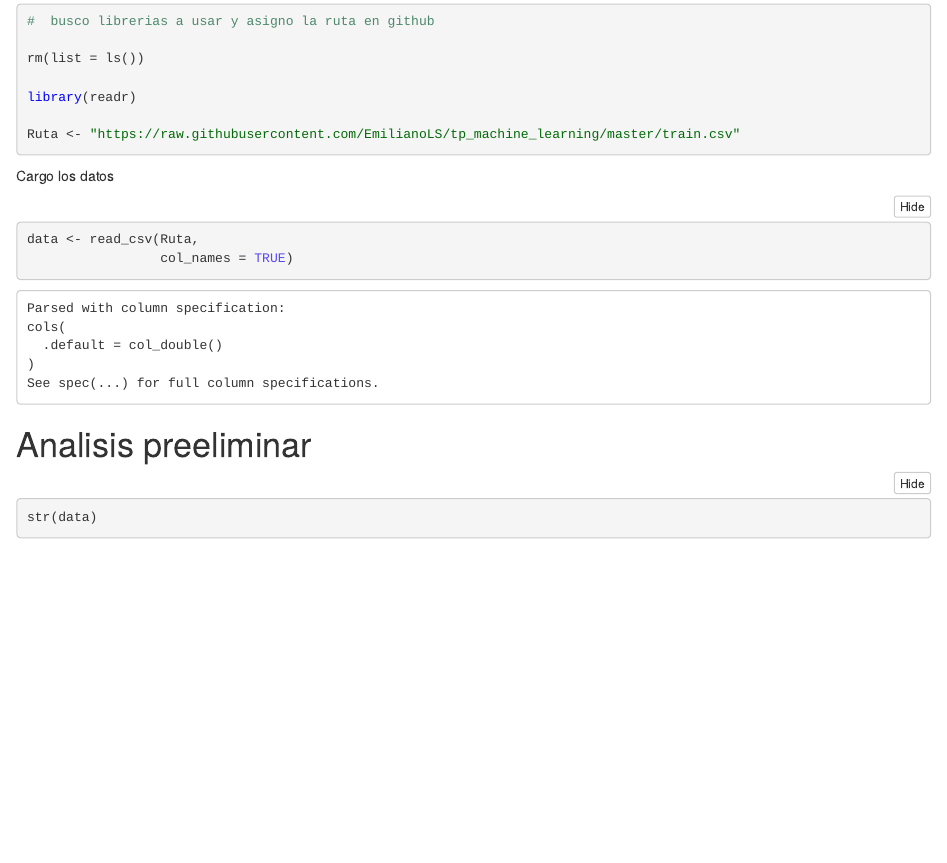
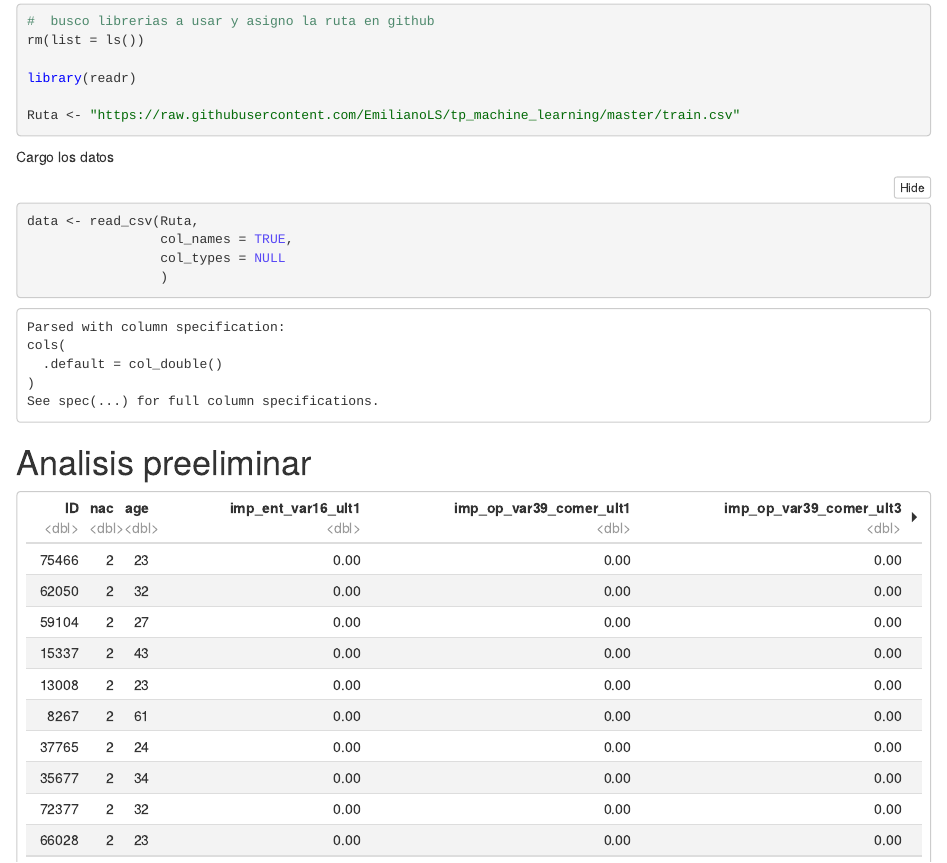
Before and after one commit to EmilianoLS/tp_machine_learning, an R Markdown document (tp_churn.Rmd): the page in a window 1100 px wide, from 120 px down. The pictures show the output file tp_churn.nb.html that the author committed with the source, opened offline.

Commit message:
ultima act

````diff
--- a/tp_churn.Rmd
+++ b/tp_churn.Rmd
@@ -20,8 +19,10 @@ Cargo los datos
 
 ```{r}
 data <- read_csv(Ruta,
-                 col_names = TRUE)
+                 col_names = TRUE,
+                 col_types = NULL)
 
+?read_csv()
 ```
 
 # Analisis preeliminar
````
Also changed, not shown: tp_churn.nb.html, tp_churn.Rmd (4 more changed lines).
